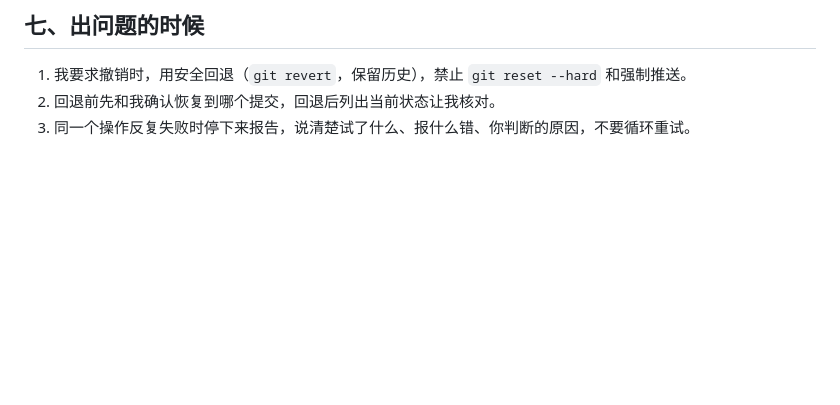
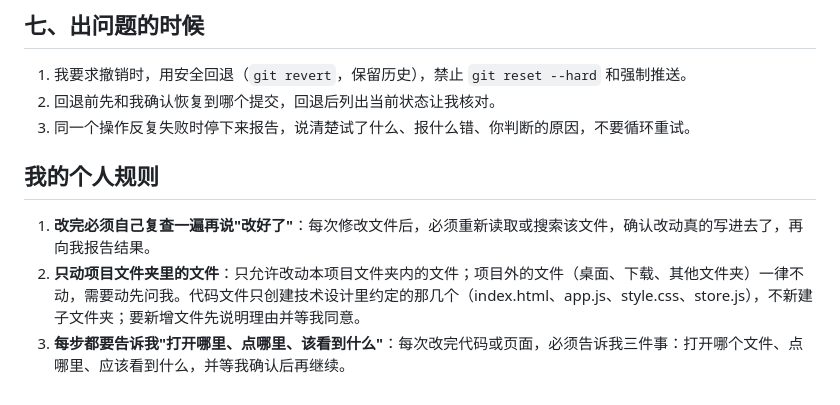
Before and after one commit to XingHo-VibeCoding/Hugh-s-first-project, a Markdown page: AGENTS.md, the part around the change. GitHub-like rendering; blank space fills up the shorter version.

Commit message:
Day 6｜追加三条个人规则
改了什么：在 AGENTS.md 末尾追加「我的个人规则」一节，原有七章未动

加了什么：落盘自查、文件范围约束、每步给可验证的三件事

```diff
--- a/AGENTS.md
+++ b/AGENTS.md
@@ -42,3 +42,8 @@
 1. 我要求撤销时，用安全回退（`git revert`，保留历史），禁止 `git reset --hard` 和强制推送。
 2. 回退前先和我确认恢复到哪个提交，回退后列出当前状态让我核对。
 3. 同一个操作反复失败时停下来报告，说清楚试了什么、报什么错、你判断的原因，不要循环重试。
+
+## 我的个人规则
+1. **改完必须自己复查一遍再说"改好了"**：每次修改文件后，必须重新读取或搜索该文件，确认改动真的写进去了，再向我报告结果。
+2. **只动项目文件夹里的文件**：只允许改动本项目文件夹内的文件；项目外的文件（桌面、下载、其他文件夹）一律不动，需要动先问我。代码文件只创建技术设计里约定的那几个（index.html、app.js、style.css、store.js），不新建子文件夹；要新增文件先说明理由并等我同意。
+3. **每步都要告诉我"打开哪里、点哪里、该看到什么"**：每次改完代码或页面，必须告诉我三件事：打开哪个文件、点哪里、应该看到什么，并等我确认后再继续。
```
